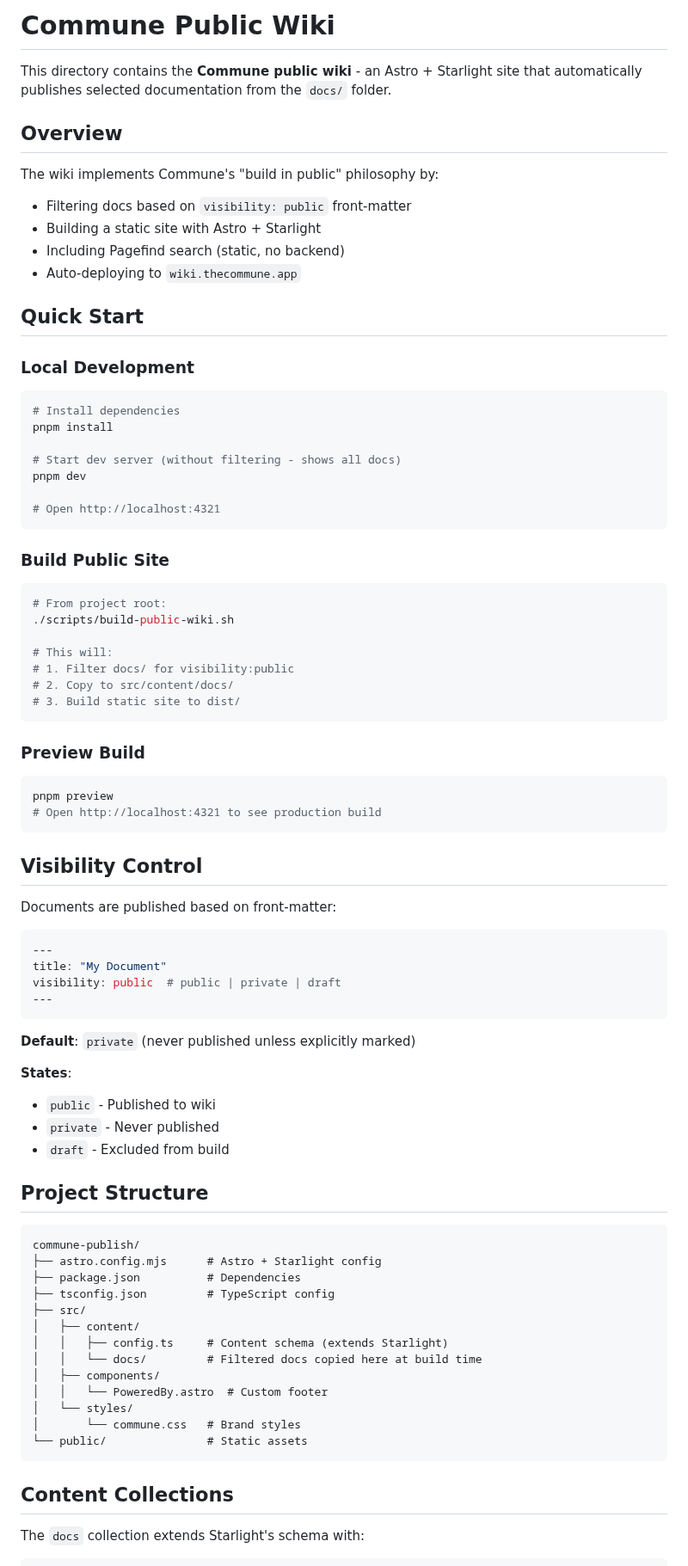
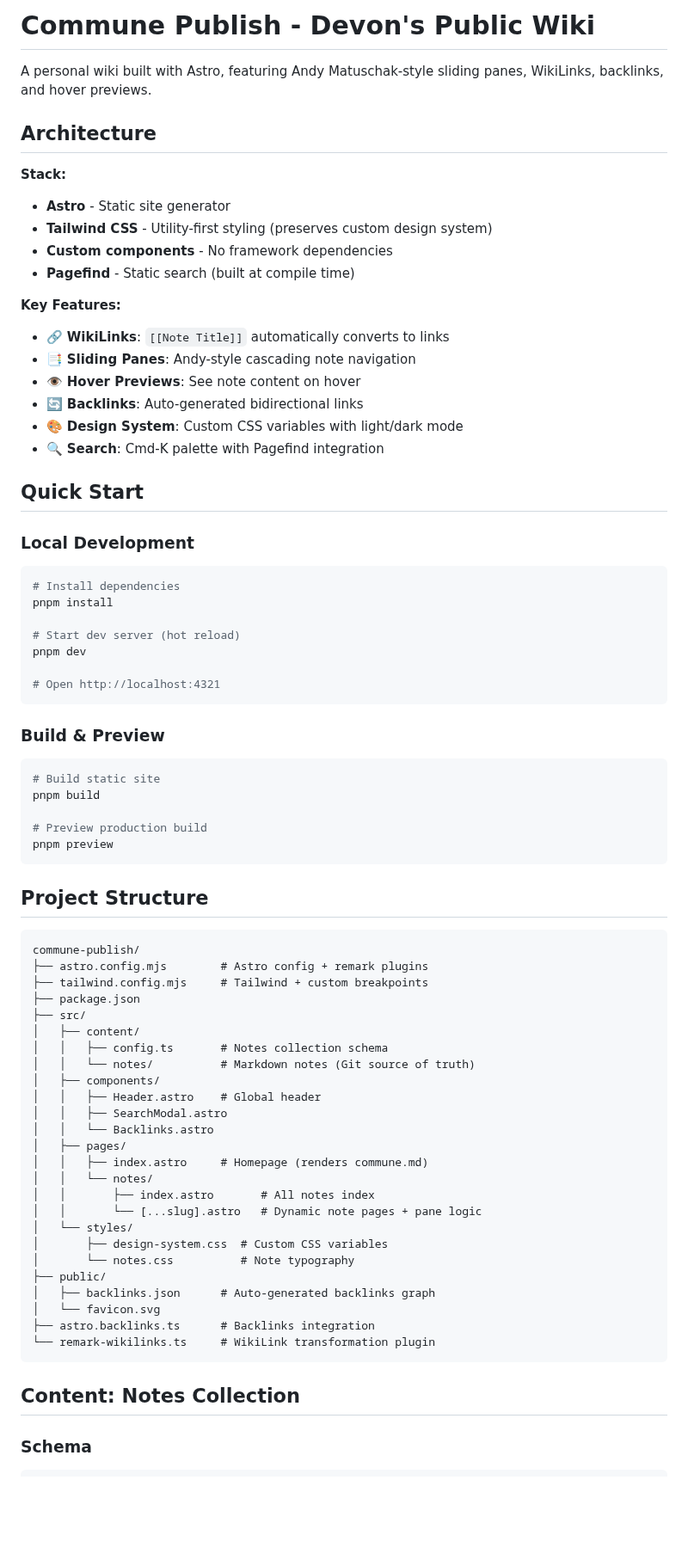
Before and after one commit to commune-hq/commune-wiki, a Markdown page: README.md, the part around one of its changes. Shown at 86% size. Rendered like a GitHub page; blank space fills up the shorter version.

````diff
--- a/README.md
+++ b/README.md
@@ -1,14 +1,22 @@
-# Commune Public Wiki
+# Commune Publish - Devon's Public Wiki
 
-This directory contains the **Commune public wiki** - an Astro + Starlight site that automatically publishes selected documentation from the `docs/` folder.
+A personal wiki built with Astro, featuring Andy Matuschak-style sliding panes, WikiLinks, backlinks, and hover previews.
 
-## Overview
+## Architecture
 
-The wiki implements Commune's "build in public" philosophy by:
-- Filtering docs based on `visibility: public` front-matter
-- Building a static site with Astro + Starlight
-- Including Pagefind search (static, no backend)
-- Auto-deploying to `wiki.thecommune.app`
+**Stack:**
+- **Astro** - Static site generator
+- **Tailwind CSS** - Utility-first styling (preserves custom design system)
+- **Custom components** - No framework dependencies
+- **Pagefind** - Static search (built at compile time)
+
+**Key Features:**
+- 🔗 **WikiLinks**: `[[Note Title]]` automatically converts to links
+- 📑 **Sliding Panes**: Andy-style cascading note navigation
+- 👁️ **Hover Previews**: See note content on hover
+- 🔄 **Backlinks**: Auto-generated bidirectional links
+- 🎨 **Design System**: Custom CSS variables with light/dark mode
+- 🔍 **Search**: Cmd-K palette with Pagefind integration
 
 ## Quick Start
 
@@ -18,69 +26,54 @@ The wiki implements Commune's "build in public" philosophy by:
 # Install dependencies
 pnpm install
 
-# Start dev server (without filtering - shows all docs)
+# Start dev server (hot reload)
 pnpm dev
 
 # Open http://localhost:4321
 ```
 
-### Build Public Site
+### Build & Preview
 
 ```bash
-# From project root:
-./scripts/build-public-wiki.sh
+# Build static site
+pnpm build
 
-# This will:
-# 1. Filter docs/ for visibility:public
-# 2. Copy to src/content/docs/
-# 3. Build static site to dist/
+# Preview production build
+pnpm preview
 ```
-
-### Preview Build
-
-```bash
-pnpm preview
-# Open http://localhost:4321 to see production build
-```
-
-## Visibility Control
-
-Documents are published based on front-matter:
-
-```yaml
----
-title: "My Document"
-visibility: public  # public | private | draft
----
-```
-
-**Default**: `private` (never published unless explicitly marked)
-
-**States**:
-- `public` - Published to wiki
-- `private` - Never published
-- `draft` - Excluded from build
 
 ## Project Structure
 
 ```
 commune-publish/
-├── astro.config.mjs      # Astro + Starlight config
-├── package.json          # Dependencies
-├── tsconfig.json         # TypeScript config
+├── astro.config.mjs        # Astro config + remark plugins
+├── tailwind.config.mjs     # Tailwind + custom breakpoints
+├── package.json
 ├── src/
 │   ├── content/
-│   │   ├── config.ts     # Content schema (extends Starlight)
-│   │   └── docs/         # Filtered docs copied here at build time
+│   │   ├── config.ts       # Notes collection schema
+│   │   └── notes/          # Markdown notes (Git source of truth)
 │   ├── components/
-│   │   └── PoweredBy.astro  # Custom footer
+│   │   ├── Header.astro    # Global header
+│   │   ├── SearchModal.astro
+│   │   └── Backlinks.astro
+│   ├── pages/
+│   │   ├── index.astro     # Homepage (renders commune.md)
+│   │   └── notes/
+│   │       ├── index.astro       # All notes index
+│   │       └── [...slug].astro   # Dynamic note pages + pane logic
 │   └── styles/
-│       └── commune.css   # Brand styles
-└── public/               # Static assets
+│       ├── design-system.css  # Custom CSS variables
+│       └── notes.css          # Note typography
+├── public/
+│   ├── backlinks.json      # Auto-generated backlinks graph
+│   └── favicon.svg
+├── astro.backlinks.ts      # Backlinks integration
+└── remark-wikilinks.ts     # WikiLink transformation plugin
 ```
 
-## Content Collections
+## Content: Notes Collection
 
-The `docs` collection extends Starlight's schema with:
+### Schema
 
 ```typescript
````
Also changed, not shown: other parts of README.md (+298 -91 lines).
